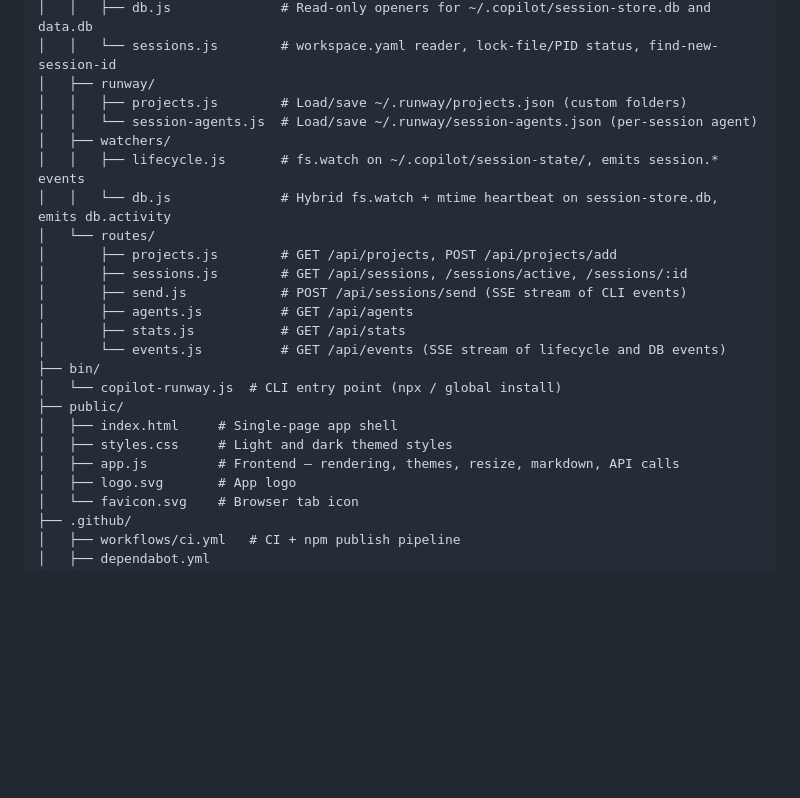
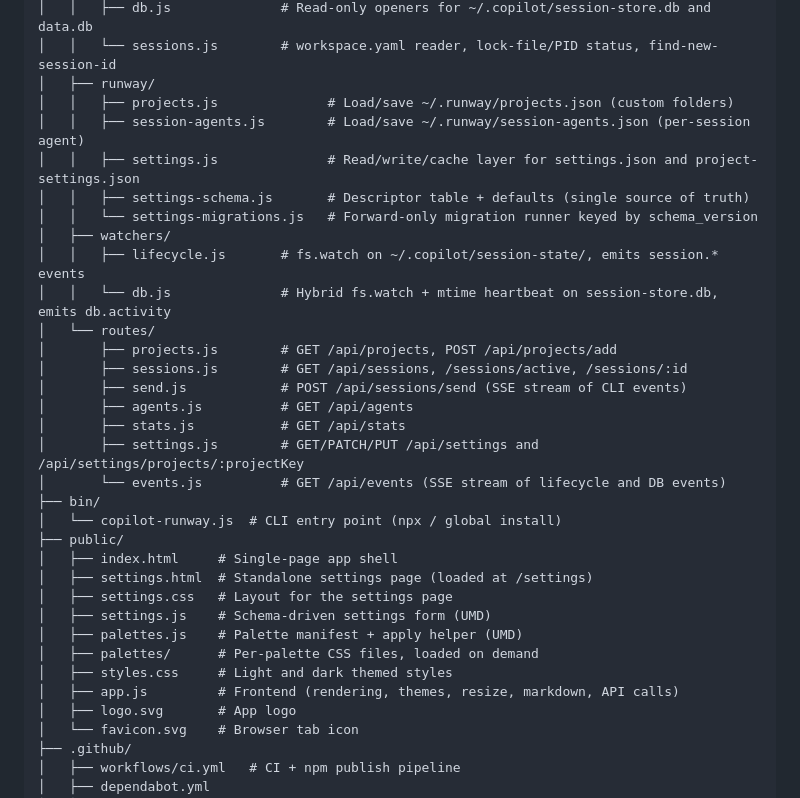
Before and after one commit to jamesmcroft/copilot-runway, a Markdown page: README.md, the part around one of its changes. Drawn GitHub-style; blank space fills up the shorter version.

```diff
--- a/README.md
+++ b/README.md
@@ -129,8 +151,11 @@ copilot-runway/
 │   │   ├── db.js              # Read-only openers for ~/.copilot/session-store.db and data.db
 │   │   └── sessions.js        # workspace.yaml reader, lock-file/PID status, find-new-session-id
 │   ├── runway/
-│   │   ├── projects.js        # Load/save ~/.runway/projects.json (custom folders)
-│   │   └── session-agents.js  # Load/save ~/.runway/session-agents.json (per-session agent)
+│   │   ├── projects.js              # Load/save ~/.runway/projects.json (custom folders)
+│   │   ├── session-agents.js        # Load/save ~/.runway/session-agents.json (per-session agent)
+│   │   ├── settings.js              # Read/write/cache layer for settings.json and project-settings.json
+│   │   ├── settings-schema.js       # Descriptor table + defaults (single source of truth)
+│   │   └── settings-migrations.js   # Forward-only migration runner keyed by schema_version
 │   ├── watchers/
 │   │   ├── lifecycle.js       # fs.watch on ~/.copilot/session-state/, emits session.* events
 │   │   └── db.js              # Hybrid fs.watch + mtime heartbeat on session-store.db, emits db.activity
@@ -140,13 +165,19 @@ copilot-runway/
 │       ├── send.js            # POST /api/sessions/send (SSE stream of CLI events)
 │       ├── agents.js          # GET /api/agents
 │       ├── stats.js           # GET /api/stats
+│       ├── settings.js        # GET/PATCH/PUT /api/settings and /api/settings/projects/:projectKey
 │       └── events.js          # GET /api/events (SSE stream of lifecycle and DB events)
 ├── bin/
 │   └── copilot-runway.js  # CLI entry point (npx / global install)
 ├── public/
 │   ├── index.html     # Single-page app shell
+│   ├── settings.html  # Standalone settings page (loaded at /settings)
+│   ├── settings.css   # Layout for the settings page
+│   ├── settings.js    # Schema-driven settings form (UMD)
+│   ├── palettes.js    # Palette manifest + apply helper (UMD)
+│   ├── palettes/      # Per-palette CSS files, loaded on demand
 │   ├── styles.css     # Light and dark themed styles
-│   ├── app.js         # Frontend — rendering, themes, resize, markdown, API calls
+│   ├── app.js         # Frontend (rendering, themes, resize, markdown, API calls)
 │   ├── logo.svg       # App logo
 │   └── favicon.svg    # Browser tab icon
 ├── .github/
```
Also changed, not shown: other parts of README.md (+27 -5 lines).
